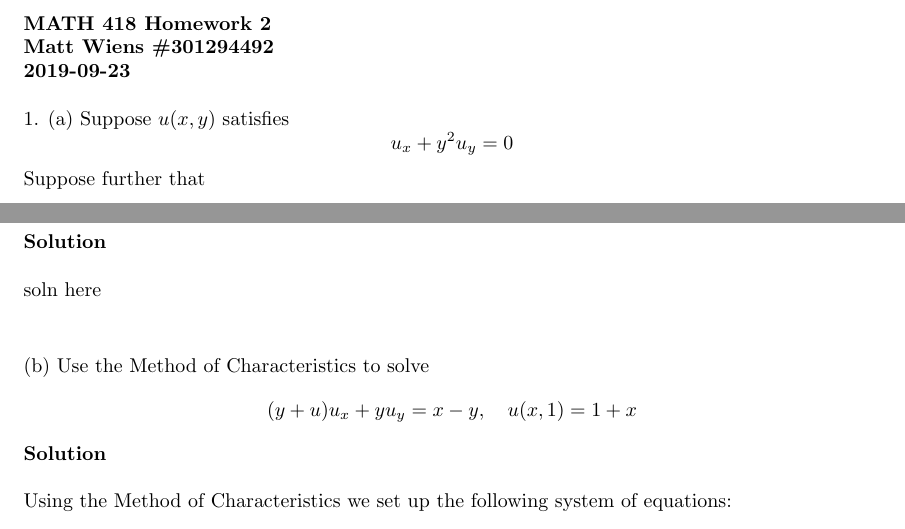
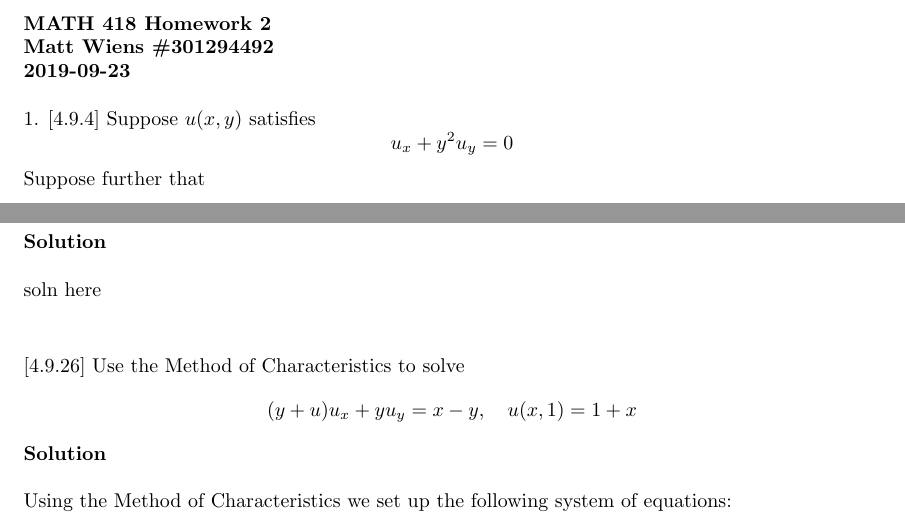
Before and after one commit to mwiens91/418-homework, a LaTeX problem sheet (hw2/hw2.tex): two parts of page 1 of 5, joined at a grey line, cut so that both start at the same text. Compiled offline with pdfLaTeX.

Commit message:
Refer to textbook problems by their number

```diff
--- a/hw2/hw2.tex
+++ b/hw2/hw2.tex
@@ -34,7 +34,7 @@
 \textbf{Matt Wiens \#301294492} \\
 \textbf{2019-09-23}
 
-1. (a) Suppose $u(x, y)$ satisfies
+1. [4.9.4] Suppose $u(x, y)$ satisfies
 %
 \begin{equation*}
     u_x+y^2 u_y = 0
@@ -62,7 +62,7 @@ soln here
 
 \vspace{5mm}
 
-(b) Use the Method of Characteristics to solve
+[4.9.26] Use the Method of Characteristics to solve
 %
 \begin{equation*}
     (y + u) u_x + y u_y = x - y, \quad u(x, 1) = 1 + x
```
